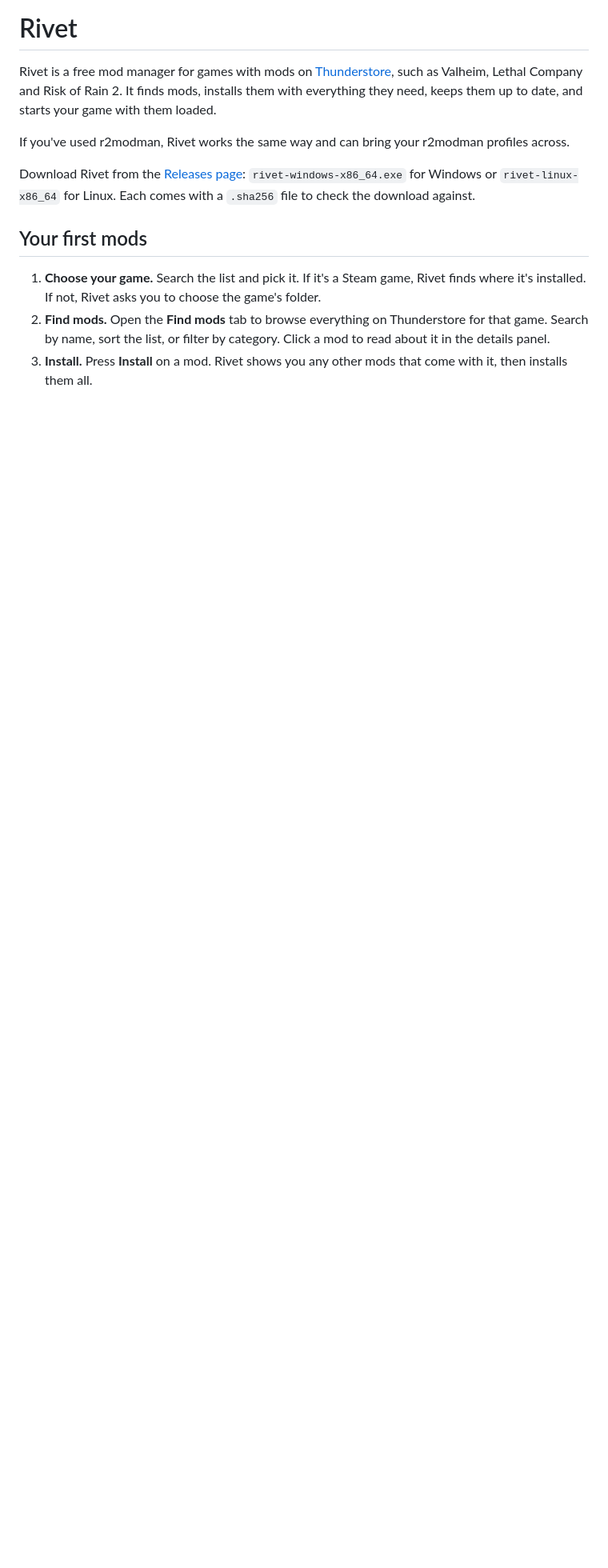
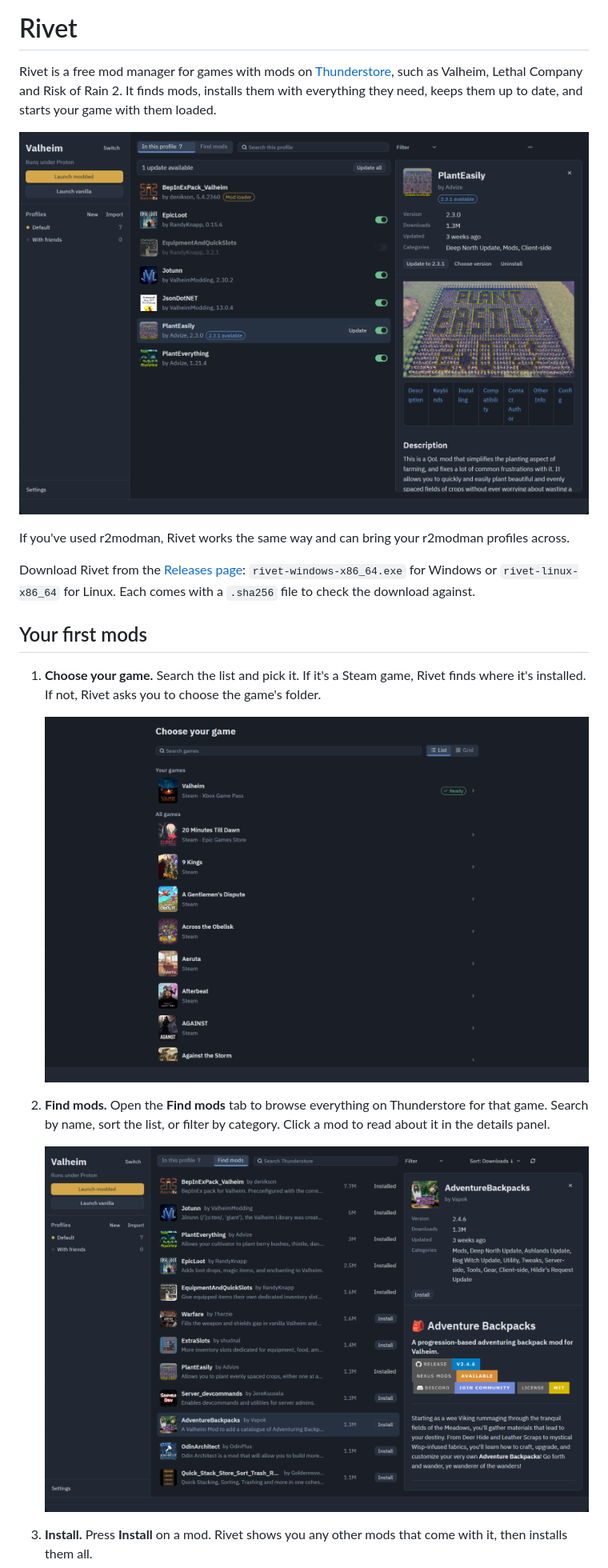
Before and after one commit to endoze/rivet, a Markdown page: README.md, the part around one of its changes. Shown at 80% size. GitHub-like rendering; pictures changed too: docs/screenshots/find-mods.png (added), docs/screenshots/game-picker.png (added), docs/screenshots/in-this-profile.png (added); blank space fills up the shorter version.

Commit message:
docs: show what rivet looks like in the readme

```diff
--- a/README.md
+++ b/README.md
@@ -1,6 +1,8 @@
 # Rivet
 
 Rivet is a free mod manager for games with mods on [Thunderstore](https://thunderstore.io), such as Valheim, Lethal Company and Risk of Rain 2. It finds mods, installs them with everything they need, keeps them up to date, and starts your game with them loaded.
+
+![Rivet open on Valheim's Default profile: seven installed mods with their on and off switches, an Update all button above the list, and the details panel for one mod on the right](docs/screenshots/in-this-profile.png)
 
 If you've used r2modman, Rivet works the same way and can bring your r2modman profiles across.
 
@@ -9,7 +11,13 @@ Download Rivet from the [Releases page](https://github.com/endoze/rivet/releases
 ## Your first mods
 
 1. **Choose your game.** Search the list and pick it. If it's a Steam game, Rivet finds where it's installed. If not, Rivet asks you to choose the game's folder.
+
+   ![The game picker: Valheim under Your games, marked Ready, and every other Thunderstore game listed below it](docs/screenshots/game-picker.png)
+
 2. **Find mods.** Open the **Find mods** tab to browse everything on Thunderstore for that game. Search by name, sort the list, or filter by category. Click a mod to read about it in the details panel.
+
+   ![The Find mods tab sorted by downloads, with an Install button on each mod not yet installed and the details panel open for AdventureBackpacks](docs/screenshots/find-mods.png)
+
 3. **Install.** Press **Install** on a mod. Rivet shows you any other mods that come with it, then installs them all.
 4. **Play.** Press **Launch modded** in the left sidebar. **Launch vanilla** starts the game with no mods and leaves your mods untouched.
 
```
Also changed, not shown: other parts of README.md (+2 -0 lines), docs/screenshots/settings.png (added).
